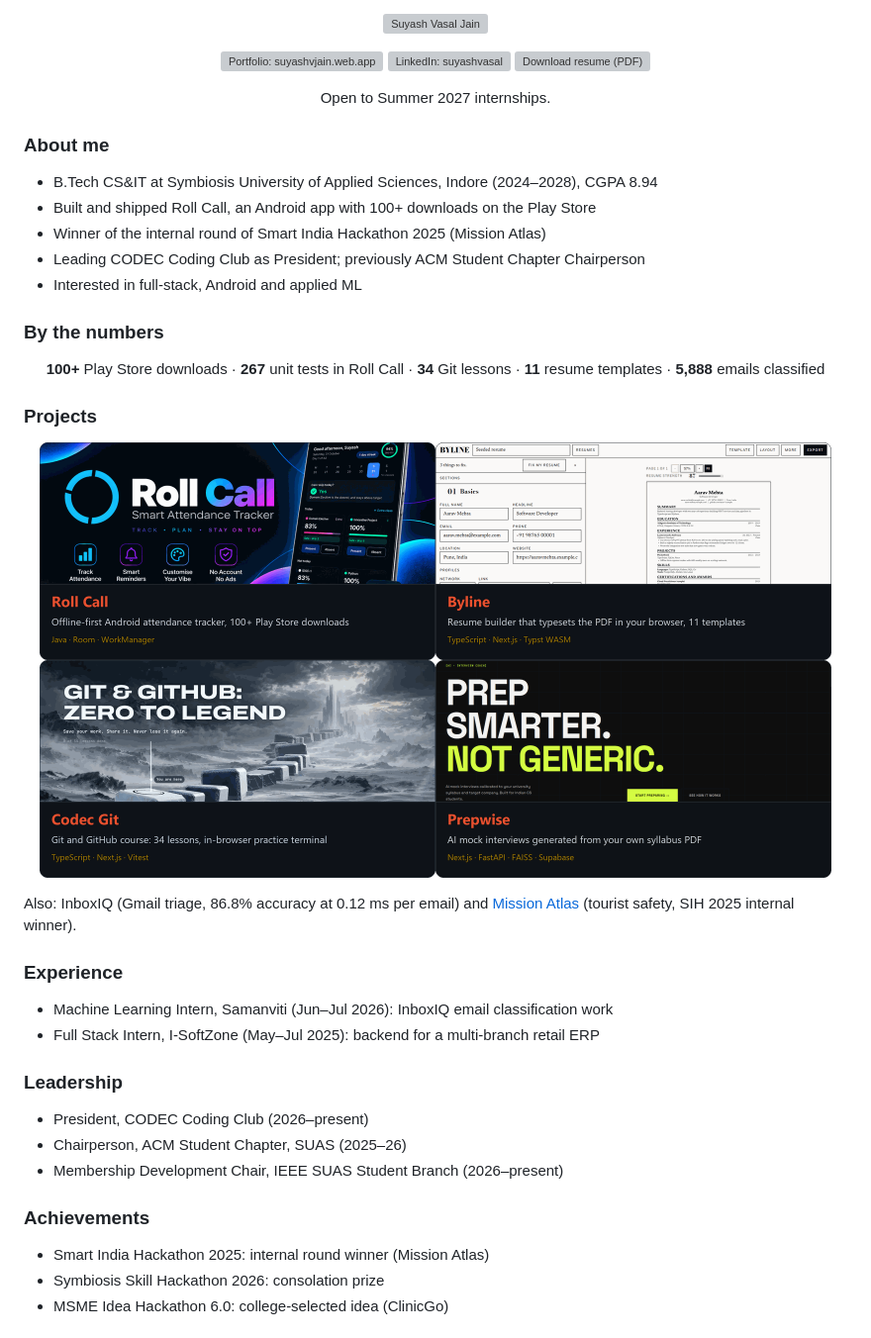
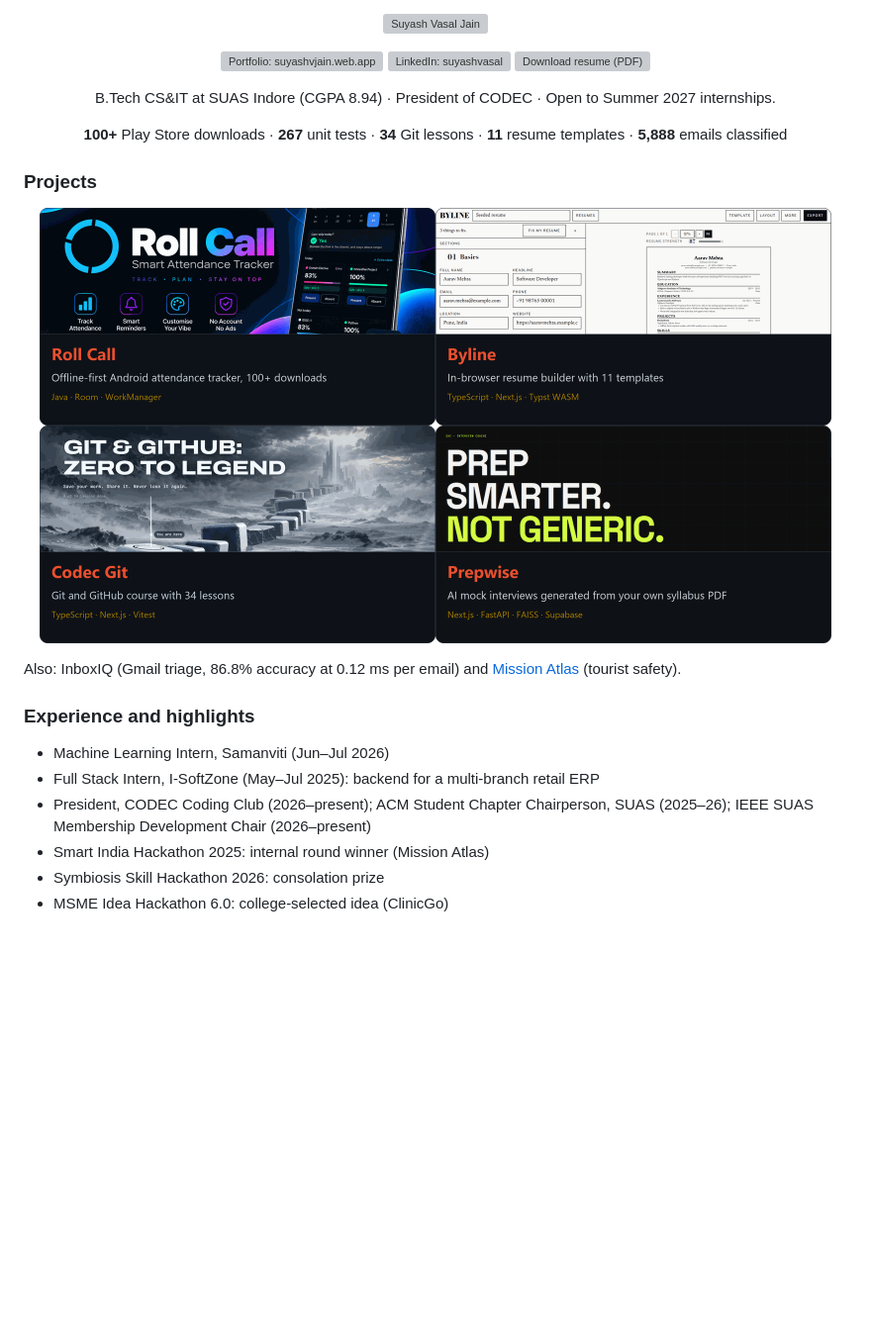
Before and after one commit to SuyashVJain/SuyashVJain, a Markdown page: README.md, the part around the change. Shown at 99% size. Rendered like a GitHub page; pictures changed too: assets/card-byline.png, assets/card-codecgit.png, assets/card-prepwise.png; blank space fills up the shorter version; grey boxes are pictures that could not be loaded.

Commit message:
Tighten README and enlarge card text

```diff
--- a/README.md
+++ b/README.md
@@ -6,19 +6,9 @@
 <a href="https://github.com/SuyashVJain/SuyashVJain/raw/main/assets/resume.pdf"><img src="./assets/btn-resume-v2.svg" alt="Download resume (PDF)" width="150"></a>
 </p>
 
-<p align="center">Open to Summer 2027 internships.</p>
+<p align="center">B.Tech CS&IT at SUAS Indore (CGPA 8.94) · President of CODEC · Open to Summer 2027 internships.</p>
 
-### About me
-
-- B.Tech CS&IT at Symbiosis University of Applied Sciences, Indore (2024–2028), CGPA 8.94
-- Built and shipped Roll Call, an Android app with 100+ downloads on the Play Store
-- Winner of the internal round of Smart India Hackathon 2025 (Mission Atlas)
-- Leading CODEC Coding Club as President; previously ACM Student Chapter Chairperson
-- Interested in full-stack, Android and applied ML
-
-### By the numbers
-
-<p align="center"><b>100+</b> Play Store downloads · <b>267</b> unit tests in Roll Call · <b>34</b> Git lessons · <b>11</b> resume templates · <b>5,888</b> emails classified</p>
+<p align="center"><b>100+</b> Play Store downloads · <b>267</b> unit tests · <b>34</b> Git lessons · <b>11</b> resume templates · <b>5,888</b> emails classified</p>
 
 ### Projects
 
@@ -28,21 +18,13 @@
 <a href="https://codecgit.vercel.app"><img src="./assets/card-codecgit.png" alt="Codec Git: Git and GitHub course with 34 lessons and an in-browser practice terminal. TypeScript, Next.js, Vitest." width="400"></a><a href="https://prepwise-mocha.vercel.app"><img src="./assets/card-prepwise.png" alt="Prepwise: AI mock interviews generated from your own syllabus PDF. Next.js, FastAPI, FAISS, Supabase." width="400"></a>
 </p>
 
-Also: InboxIQ (Gmail triage, 86.8% accuracy at 0.12 ms per email) and [Mission Atlas](https://github.com/yashordK/Mission-Atlas-SIH-) (tourist safety, SIH 2025 internal winner).
+Also: InboxIQ (Gmail triage, 86.8% accuracy at 0.12 ms per email) and [Mission Atlas](https://github.com/yashordK/Mission-Atlas-SIH-) (tourist safety).
 
-### Experience
+### Experience and highlights
 
-- Machine Learning Intern, Samanviti (Jun–Jul 2026): InboxIQ email classification work
+- Machine Learning Intern, Samanviti (Jun–Jul 2026)
 - Full Stack Intern, I-SoftZone (May–Jul 2025): backend for a multi-branch retail ERP
-
-### Leadership
-
-- President, CODEC Coding Club (2026–present)
-- Chairperson, ACM Student Chapter, SUAS (2025–26)
-- Membership Development Chair, IEEE SUAS Student Branch (2026–present)
-
-### Achievements
-
+- President, CODEC Coding Club (2026–present); ACM Student Chapter Chairperson, SUAS (2025–26); IEEE SUAS Membership Development Chair (2026–present)
 - Smart India Hackathon 2025: internal round winner (Mission Atlas)
 - Symbiosis Skill Hackathon 2026: consolation prize
 - MSME Idea Hackathon 6.0: college-selected idea (ClinicGo)
```
